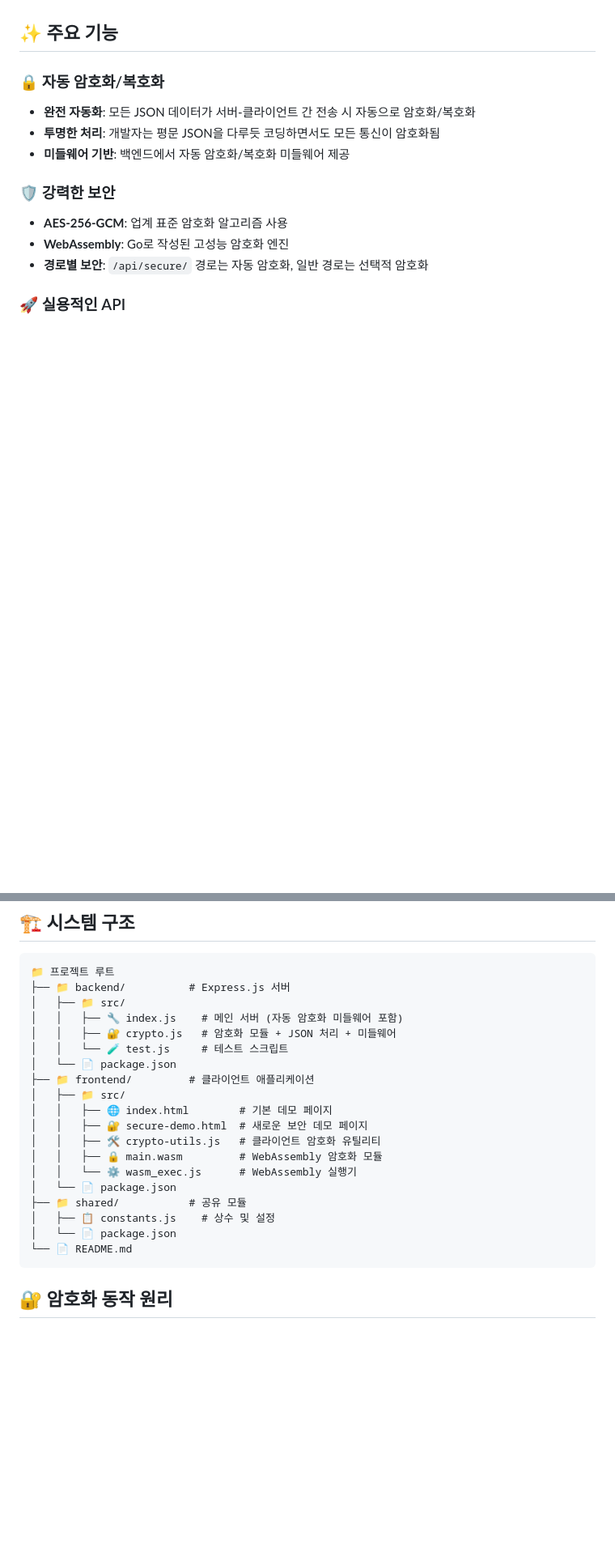
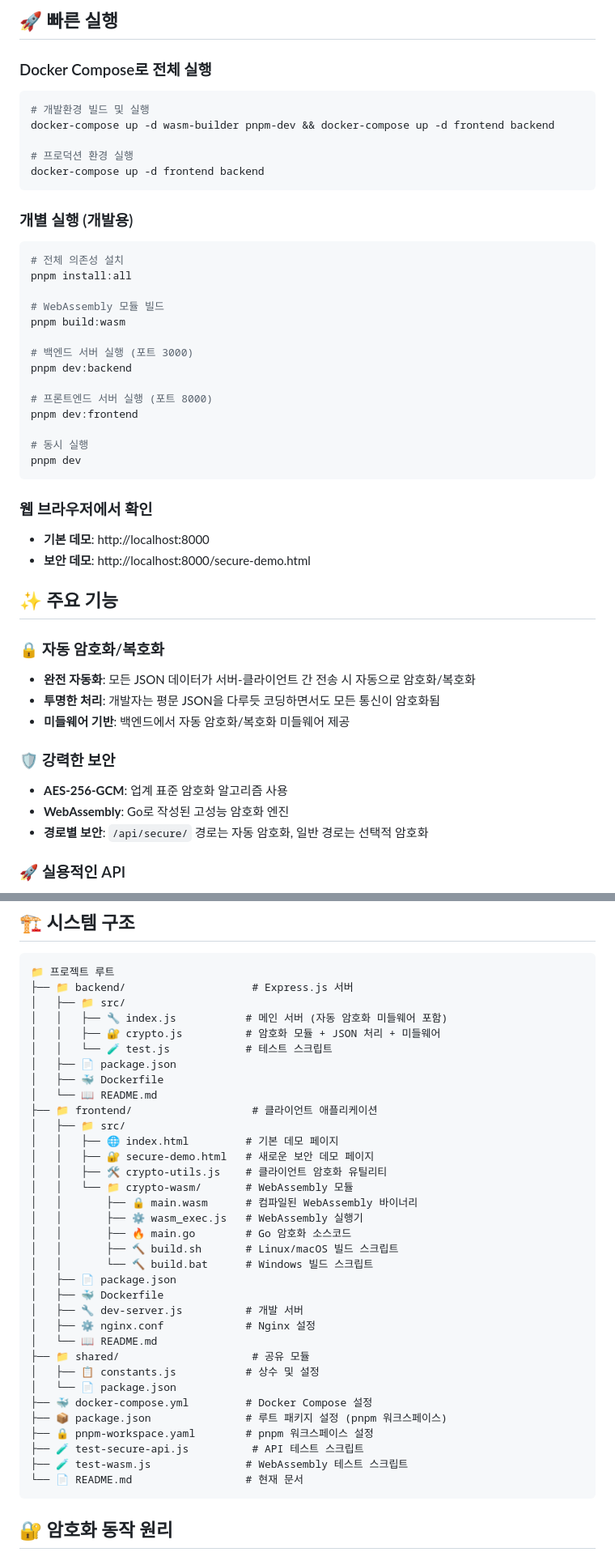
Before and after one commit to Mineru98/client-side-cryptography, a Markdown page: README.md, 2 parts joined by grey strips. Shown: that part at 81% size. GitHub-like rendering; blank space fills up the shorter version.

````diff
--- a/README.md
+++ b/README.md
@@ -4,3 +49,35 @@
+## 🚀 빠른 실행
+
+### Docker Compose로 전체 실행
+```bash
+# 개발환경 빌드 및 실행
+docker-compose up -d wasm-builder pnpm-dev && docker-compose up -d frontend backend
+
+# 프로덕션 환경 실행
+docker-compose up -d frontend backend
+```
+
+### 개별 실행 (개발용)
+```bash
+# 전체 의존성 설치
+pnpm install:all
+
+# WebAssembly 모듈 빌드
+pnpm build:wasm
+
+# 백엔드 서버 실행 (포트 3000)
+pnpm dev:backend
+
+# 프론트엔드 서버 실행 (포트 8000)
+pnpm dev:frontend
+
+# 동시 실행
+pnpm dev
+```
+
+### 웹 브라우저에서 확인
+- **기본 데모**: http://localhost:8000
+- **보안 데모**: http://localhost:8000/secure-demo.html
 
 ## ✨ 주요 기능
 
@@ -24,24 +101,39 @@
 
 ```
 📁 프로젝트 루트
-├── 📁 backend/          # Express.js 서버
+├── 📁 backend/                    # Express.js 서버
 │   ├── 📁 src/
-│   │   ├── 🔧 index.js    # 메인 서버 (자동 암호화 미들웨어 포함)
-│   │   ├── 🔐 crypto.js   # 암호화 모듈 + JSON 처리 + 미들웨어
-│   │   └── 🧪 test.js     # 테스트 스크립트
+│   │   ├── 🔧 index.js           # 메인 서버 (자동 암호화 미들웨어 포함)
+│   │   ├── 🔐 crypto.js          # 암호화 모듈 + JSON 처리 + 미들웨어
+│   │   └── 🧪 test.js            # 테스트 스크립트
+│   ├── 📄 package.json
+│   ├── 🐳 Dockerfile
+│   └── 📖 README.md
+├── 📁 frontend/                   # 클라이언트 애플리케이션
+│   ├── 📁 src/
+│   │   ├── 🌐 index.html         # 기본 데모 페이지
+│   │   ├── 🔐 secure-demo.html   # 새로운 보안 데모 페이지
+│   │   ├── 🛠️ crypto-utils.js    # 클라이언트 암호화 유틸리티
+│   │   └── 📁 crypto-wasm/       # WebAssembly 모듈
+│   │       ├── 🔒 main.wasm      # 컴파일된 WebAssembly 바이너리
+│   │       ├── ⚙️ wasm_exec.js   # WebAssembly 실행기
+│   │       ├── 🔥 main.go        # Go 암호화 소스코드
+│   │       ├── 🔨 build.sh       # Linux/macOS 빌드 스크립트
+│   │       └── 🔨 build.bat      # Windows 빌드 스크립트
+│   ├── 📄 package.json
+│   ├── 🐳 Dockerfile
+│   ├── 🔧 dev-server.js          # 개발 서버
+│   ├── ⚙️ nginx.conf             # Nginx 설정
+│   └── 📖 README.md
+├── 📁 shared/                     # 공유 모듈
+│   ├── 📋 constants.js           # 상수 및 설정
 │   └── 📄 package.json
-├── 📁 frontend/         # 클라이언트 애플리케이션
-│   ├── 📁 src/
-│   │   ├── 🌐 index.html        # 기본 데모 페이지
-│   │   ├── 🔐 secure-demo.html  # 새로운 보안 데모 페이지
-│   │   ├── 🛠️ crypto-utils.js   # 클라이언트 암호화 유틸리티
-│   │   ├── 🔒 main.wasm         # WebAssembly 암호화 모듈
-│   │   └── ⚙️ wasm_exec.js      # WebAssembly 실행기
-│   └── 📄 package.json
-├── 📁 shared/           # 공유 모듈
-│   ├── 📋 constants.js    # 상수 및 설정
-│   └── 📄 package.json
-└── 📄 README.md
+├── 🐳 docker-compose.yml         # Docker Compose 설정
+├── 📦 package.json               # 루트 패키지 설정 (pnpm 워크스페이스)
+├── 🔒 pnpm-workspace.yaml        # pnpm 워크스페이스 설정
+├── 🧪 test-secure-api.js          # API 테스트 스크립트
+├── 🧪 test-wasm.js               # WebAssembly 테스트 스크립트
+└── 📄 README.md                  # 현재 문서
 ```
 
 ## 🔐 암호화 동작 원리
````
Also changed, not shown: other parts of README.md (+54 -30 lines).
